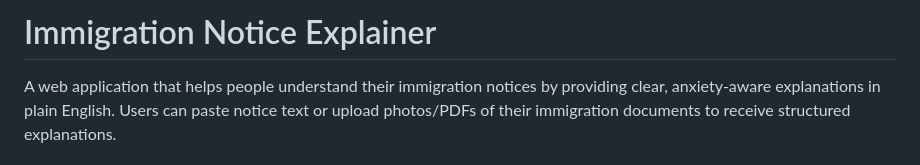
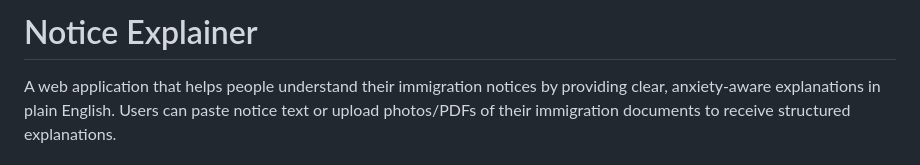
Before and after one commit to shernee/clearcase-ai, a Markdown page: README.md, the part around the change. GitHub-like rendering.

Commit message:
Update readme wording

```diff
--- a/README.md
+++ b/README.md
@@ -1,4 +1,4 @@
-# Immigration Notice Explainer
+# Notice Explainer
 
 A web application that helps people understand their immigration notices by providing clear, anxiety-aware explanations in plain English. Users can paste notice text or upload photos/PDFs of their immigration documents to receive structured explanations.
 
```
